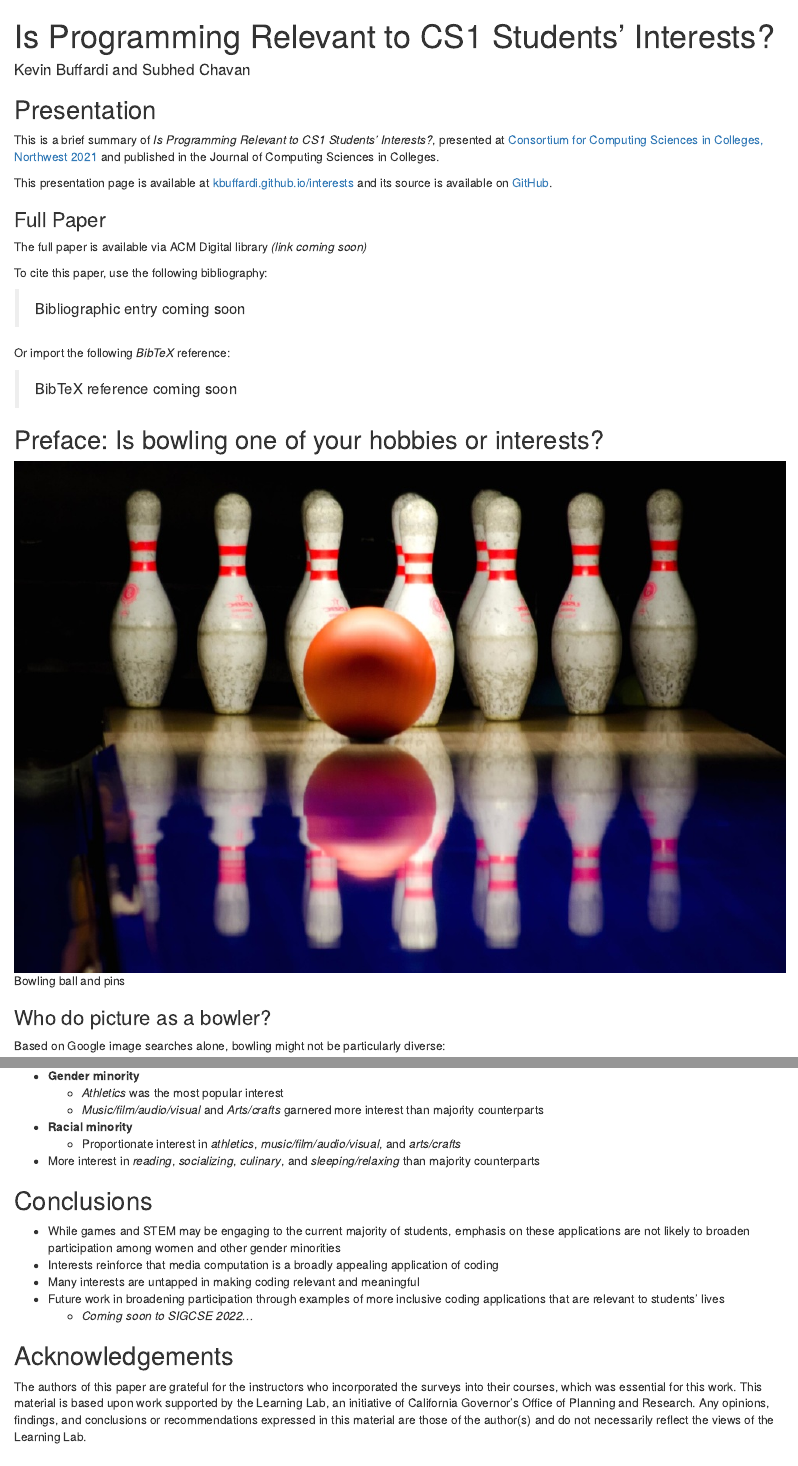
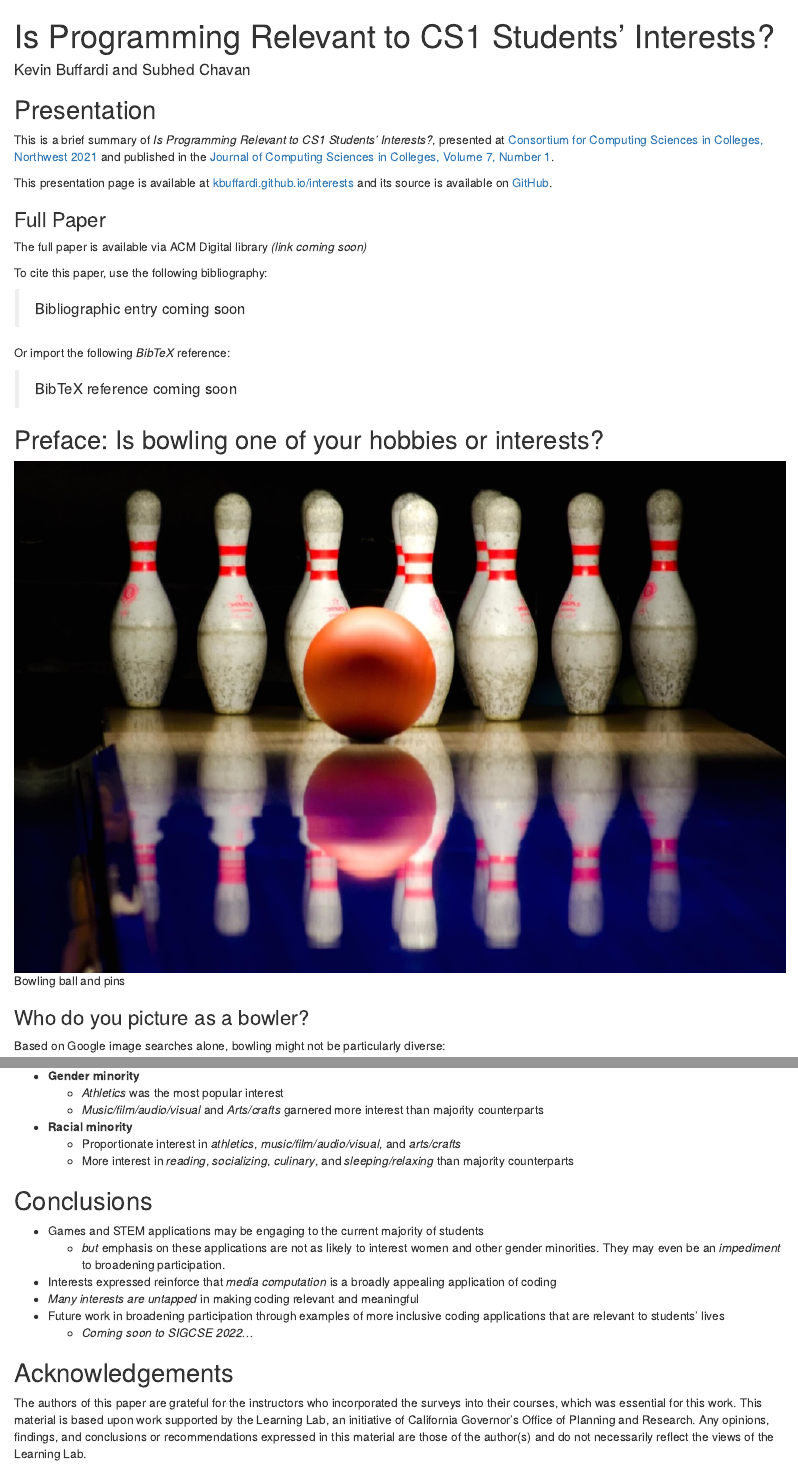
Before and after one commit to kbuffardi/interests, an R Markdown document (index.Rmd): the page in a window 1100 px wide, from its top, and a second part further down, joined at a grey line. The pictures show the output file index.html that the author committed with the source, opened offline.

Commit message:
Fix typos and editing revisions

```diff
--- a/index.Rmd
+++ b/index.Rmd
@@ -9,7 +9,7 @@
 
 ## Presentation
 
-This is a brief summary of *Is Programming Relevant to CS1 Students’ Interests?*, presented at [Consortium for Computing Sciences in Colleges, Northwest 2021](http://www.ccsc.org/northwest/2021/) and published in the Journal of Computing Sciences in Colleges.
+This is a brief summary of *Is Programming Relevant to CS1 Students’ Interests?*, presented at [Consortium for Computing Sciences in Colleges, Northwest 2021](http://www.ccsc.org/northwest/2021/) and published in the [Journal of Computing Sciences in Colleges, Volume 7, Number 1](https://www.ccsc.org/publications/journals/NW2021.pdf).
 
 This presentation page is available at [kbuffardi.github.io/interests](https://kbuffardi.github.io/interests/) and its source is available on [GitHub](https://github.com/kbuffardi/interests/).
 
@@ -37,7 +37,7 @@ Or import the following *BibTeX* reference:
 
 ![Bowling ball and pins](assets/bowling-pins.jpg)
 
-### Who do picture as a bowler?
+### Who do you picture as a bowler?
 
 Based on Google image searches alone, bowling might not be particularly diverse:
 
@@ -205,13 +205,14 @@ Common applications in CS1 include **games**, **robots/microcontrollers**, and *
   * *Music/film/audio/visual* and *Arts/crafts* garnered more interest than majority counterparts
 * **Racial minority**
   * Proportionate interest in *athletics*, *music/film/audio/visual*, and *arts/crafts*
- * More interest in *reading*, *socializing*, *culinary*, and *sleeping/relaxing* than majority counterparts
+  * More interest in *reading*, *socializing*, *culinary*, and *sleeping/relaxing* than majority counterparts
 
 ## Conclusions
 
-* While games and STEM may be engaging to the current majority of students, emphasis on these applications are not likely to broaden participation among women and other gender minorities
-* Interests reinforce that media computation is a broadly appealing application of coding
-* Many interests are untapped in making coding relevant and meaningful
+* Games and STEM applications may be engaging to the current majority of students
+  * *but* emphasis on these applications are not as likely to interest women and other gender minorities. They may even be an *impediment* to broadening participation.
+* Interests expressed reinforce that *media computation* is a broadly appealing application of coding
+* *Many interests are untapped* in making coding relevant and meaningful
 * Future work in broadening participation through examples of more inclusive coding applications that are relevant to students' lives
   * *Coming soon to SIGCSE 2022...*
 
```
Also changed, not shown: index.html, index.Rmd (6 more changed lines).
